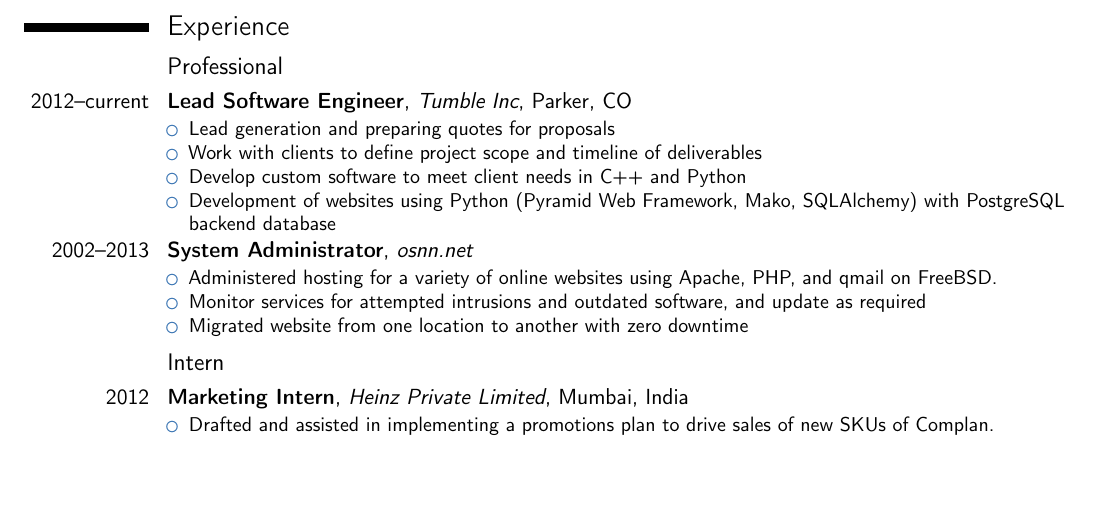
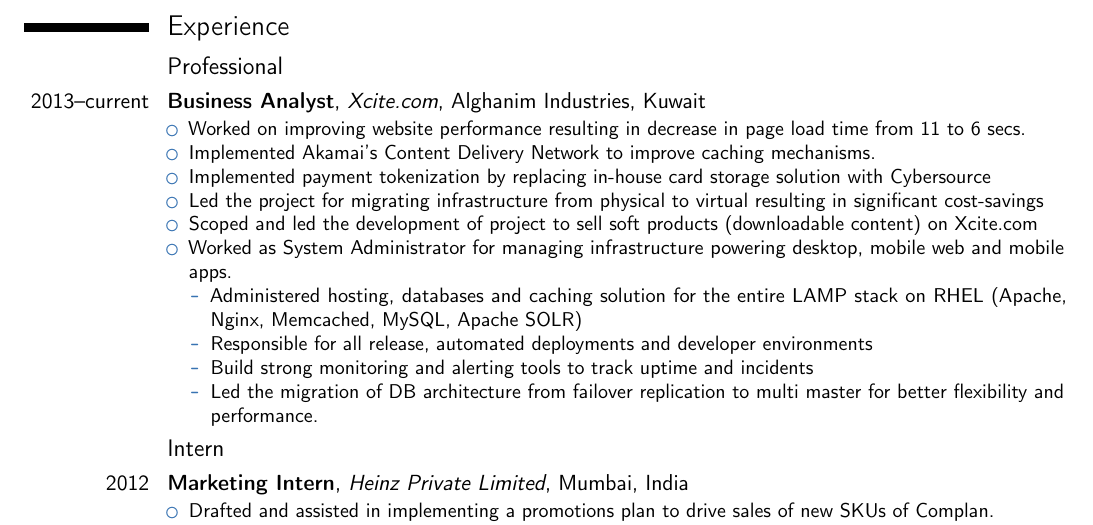
Before and after one commit to prakhar1989/cv, a LaTeX CV (CV.tex): part of page 1 of 2, cut so that both start at the same text, the shorter picture padded with empty space. Compiled offline with pdfLaTeX.

Commit message:
Xcite content added

```diff
--- a/CV.tex
+++ b/CV.tex
@@ -52,19 +52,20 @@
 
 \section{Experience}
 \subsection{Professional}
-\cventry{2012--current}{Lead Software Engineer}{Tumble Inc}{Parker, CO}{}{
+\cventry{2013--current}{Business Analyst}{Xcite.com}{Alghanim Industries, Kuwait}{}{
 \begin{itemize}
-\item Lead generation and preparing quotes for proposals
-\item Work with clients to define project scope and timeline of deliverables
-\item Develop custom software to meet client needs in C++ and Python
-\item Development of websites using Python (Pyramid Web Framework, Mako, SQLAlchemy) with PostgreSQL backend database
-\end{itemize}}
-
-\cventry{2002--2013}{System Administrator}{osnn.net}{}{}{
+\item Worked on improving website performance resulting in decrease in page load time from 11 to 6 secs.
+\item Implemented Akamai's Content Delivery Network to improve caching mechanisms.
+\item Implemented payment tokenization by replacing in-house card storage solution with Cybersource
+\item Led the project for migrating infrastructure from physical to virtual resulting in significant cost-savings
+\item Scoped and led the development of project to sell soft products (downloadable content) on Xcite.com
+\item Worked as System Administrator for managing infrastructure powering desktop, mobile web and mobile apps.
 \begin{itemize}
-\item Administered hosting for a variety of online websites using Apache, PHP, and qmail on FreeBSD.
-\item Monitor services for attempted intrusions and outdated software, and update as required
-\item Migrated website from one location to another with zero downtime
+\item Administered hosting, databases and caching solution for the entire LAMP stack on RHEL (Apache, Nginx, Memcached, MySQL, Apache SOLR)
+\item Responsible for all release, automated deployments and developer environments
+\item Build strong monitoring and alerting tools to track uptime and incidents
+\item Led the migration of DB architecture from failover replication to multi master for better flexibility and performance.
+\end{itemize}
 \end{itemize}}
 
 \subsection{Intern}
```
